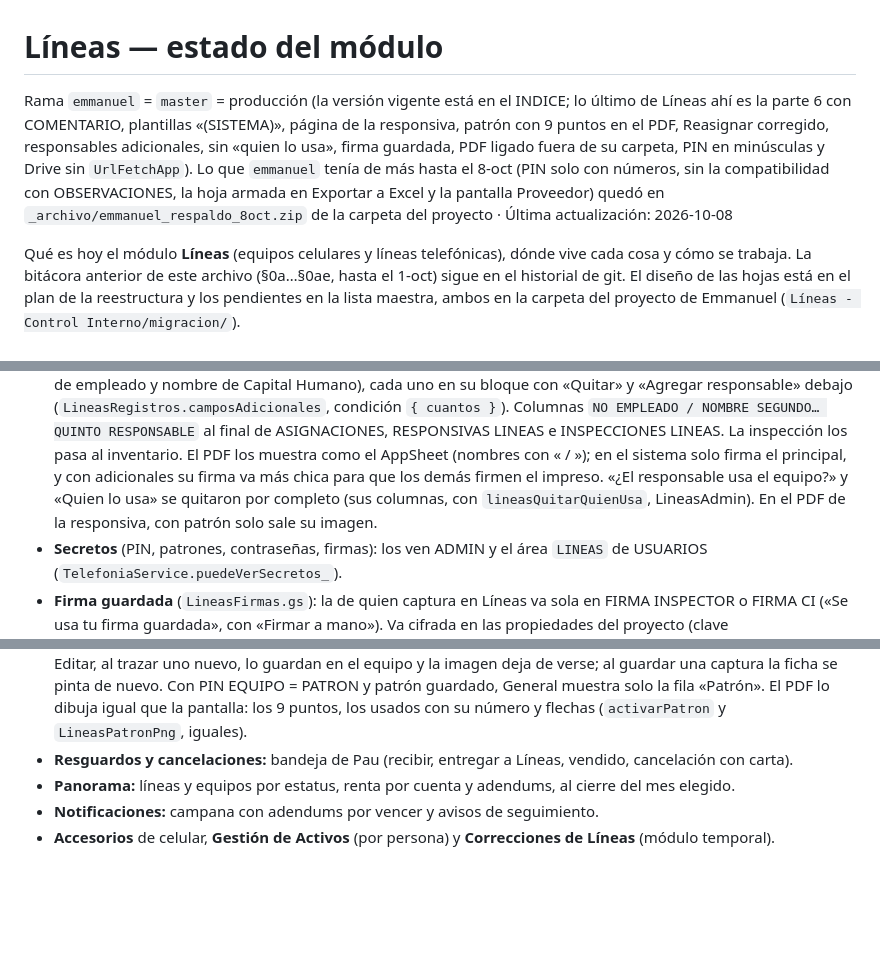
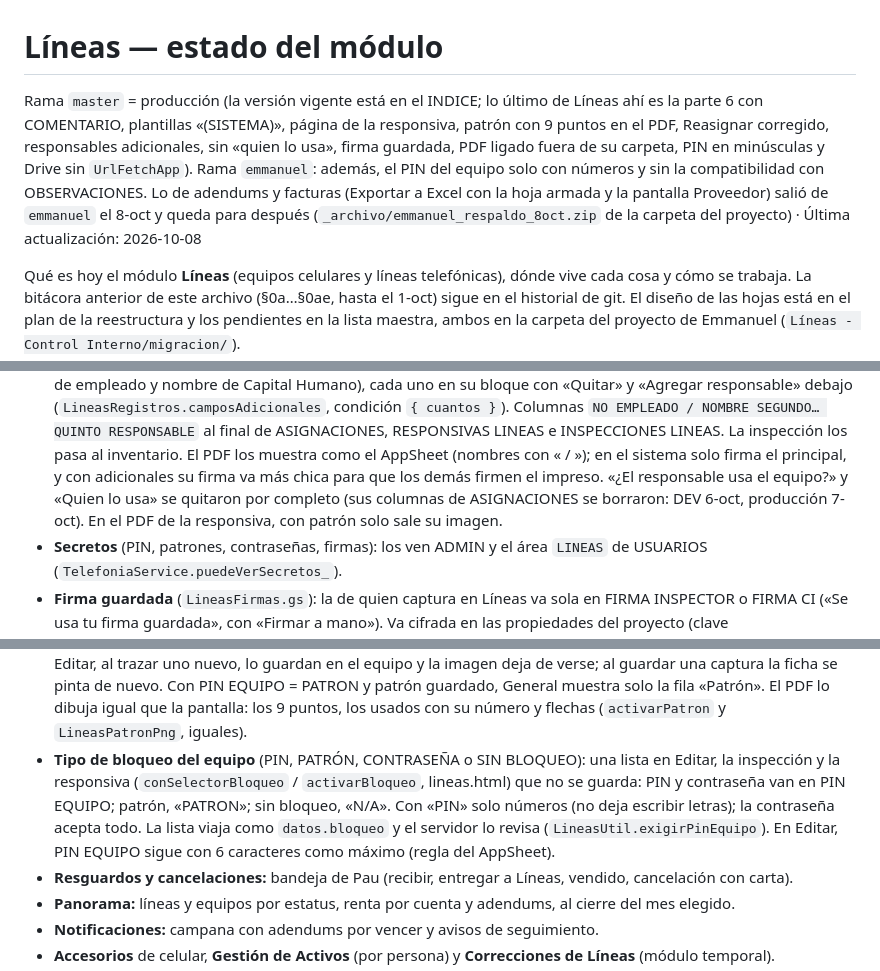
Before and after one commit to 15GaelNG/Inventario_Control-Interno, a Markdown page: docs/lineas-estado.md, 3 parts joined by grey strips. GitHub-like rendering; blank space fills up the shorter version.

Commit message:
docs: Líneas, tipo de bloqueo, PIN solo con números y sin OBSERVACIONES
Co-Authored-By: Claude Opus 5.5 <noreply@anthropic.com>

```diff
--- a/docs/lineas-estado.md
+++ b/docs/lineas-estado.md
@@ -1,11 +1,11 @@
 # Líneas — estado del módulo
 
-Rama `emmanuel` = `master` = producción (la versión vigente está en el INDICE; lo último de Líneas ahí es la parte 6
-con COMENTARIO, plantillas «(SISTEMA)», página de la responsiva, patrón con 9 puntos en el PDF, Reasignar corregido,
-responsables adicionales, sin «quien lo usa», firma guardada, PDF ligado fuera de su carpeta, PIN en minúsculas y Drive
-sin `UrlFetchApp`). Lo que `emmanuel` tenía de más hasta el 8-oct (PIN solo con números, sin la compatibilidad con
-OBSERVACIONES, la hoja armada en Exportar a Excel y la pantalla Proveedor) quedó en `_archivo/emmanuel_respaldo_8oct.zip` de la carpeta del proyecto ·
-Última actualización: 2026-10-08
+Rama `master` = producción (la versión vigente está en el INDICE; lo último de Líneas ahí es la parte 6 con COMENTARIO,
+plantillas «(SISTEMA)», página de la responsiva, patrón con 9 puntos en el PDF, Reasignar corregido, responsables
+adicionales, sin «quien lo usa», firma guardada, PDF ligado fuera de su carpeta, PIN en minúsculas y Drive sin
+`UrlFetchApp`). Rama `emmanuel`: además, el PIN del equipo solo con números y sin la compatibilidad con OBSERVACIONES.
+Lo de adendums y facturas (Exportar a Excel con la hoja armada y la pantalla Proveedor) salió de `emmanuel` el 8-oct y
+queda para después (`_archivo/emmanuel_respaldo_8oct.zip` de la carpeta del proyecto) · Última actualización: 2026-10-08
 
 Qué es hoy el módulo **Líneas** (equipos celulares y líneas telefónicas), dónde vive cada cosa y cómo se trabaja.
 La bitácora anterior de este archivo (§0a…§0ae, hasta el 1-oct) sigue en el historial de git. El diseño de las hojas
@@ -36,8 +36,8 @@ está en el plan de la reestructura y los pendientes en la lista maestra, ambos
   RESPONSABLE` al final de ASIGNACIONES, RESPONSIVAS LINEAS e INSPECCIONES LINEAS. La inspección los pasa al inventario.
   El PDF los muestra como el AppSheet (nombres con « / »); en el sistema solo firma el principal, y con adicionales su
   firma va más chica para que los demás firmen el impreso.
-  «¿El responsable usa el equipo?» y «Quien lo usa» se quitaron por completo (sus columnas, con `lineasQuitarQuienUsa`,
-  LineasAdmin). En el PDF de la responsiva, con patrón solo sale su imagen.
+  «¿El responsable usa el equipo?» y «Quien lo usa» se quitaron por completo (sus columnas de ASIGNACIONES se
+  borraron: DEV 6-oct, producción 7-oct). En el PDF de la responsiva, con patrón solo sale su imagen.
 - **Secretos** (PIN, patrones, contraseñas, firmas): los ven ADMIN y el área `LINEAS` de USUARIOS
   (`TelefoniaService.puedeVerSecretos_`).
 - **Firma guardada** (`LineasFirmas.gs`): la de quien captura en Líneas va sola en FIRMA INSPECTOR o FIRMA CI («Se usa tu
@@ -51,6 +51,11 @@ está en el plan de la reestructura y los pendientes en la lista maestra, ambos
   trazar uno nuevo, lo guardan en el equipo y la imagen deja de verse; al guardar una captura la ficha se pinta de nuevo.
   Con PIN EQUIPO = PATRON y patrón guardado, General muestra solo la fila «Patrón». El PDF lo dibuja igual que la
   pantalla: los 9 puntos, los usados con su número y flechas (`activarPatron` y `LineasPatronPng`, iguales).
+- **Tipo de bloqueo del equipo** (PIN, PATRÓN, CONTRASEÑA o SIN BLOQUEO): una lista en Editar, la inspección y la
+  responsiva (`conSelectorBloqueo` / `activarBloqueo`, lineas.html) que no se guarda: PIN y contraseña van en PIN
+  EQUIPO; patrón, «PATRON»; sin bloqueo, «N/A». Con «PIN» solo números (no deja escribir letras); la contraseña acepta
+  todo. La lista viaja como `datos.bloqueo` y el servidor lo revisa (`LineasUtil.exigirPinEquipo`). En Editar, PIN
+  EQUIPO sigue con 6 caracteres como máximo (regla del AppSheet).
 - **Resguardos y cancelaciones:** bandeja de Pau (recibir, entregar a Líneas, vendido, cancelación con carta).
 - **Panorama:** líneas y equipos por estatus, renta por cuenta y adendums, al cierre del mes elegido.
 - **Notificaciones:** campana con adendums por vencer y avisos de seguimiento.
```
Also changed, not shown: other parts of docs/lineas-estado.md (+2 -2 lines).
